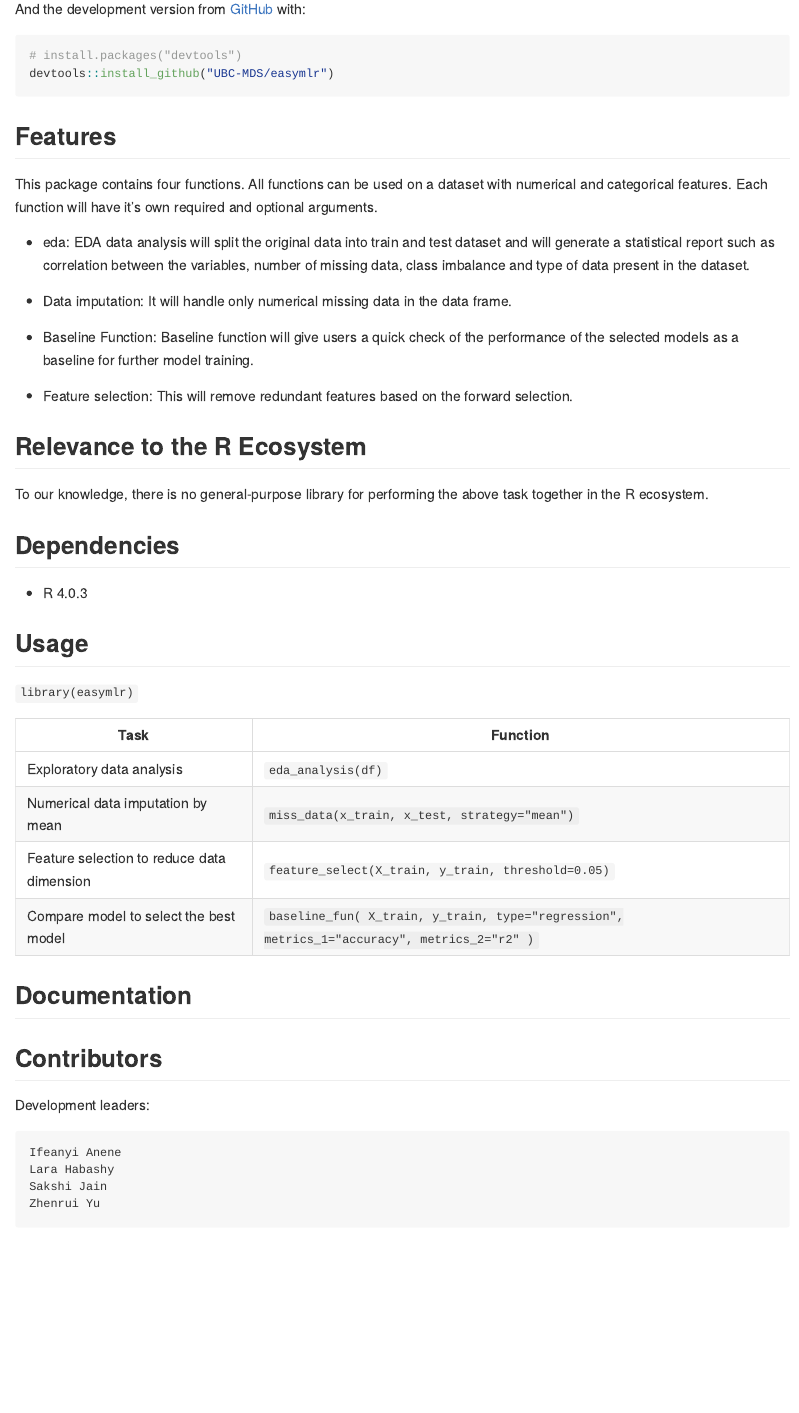
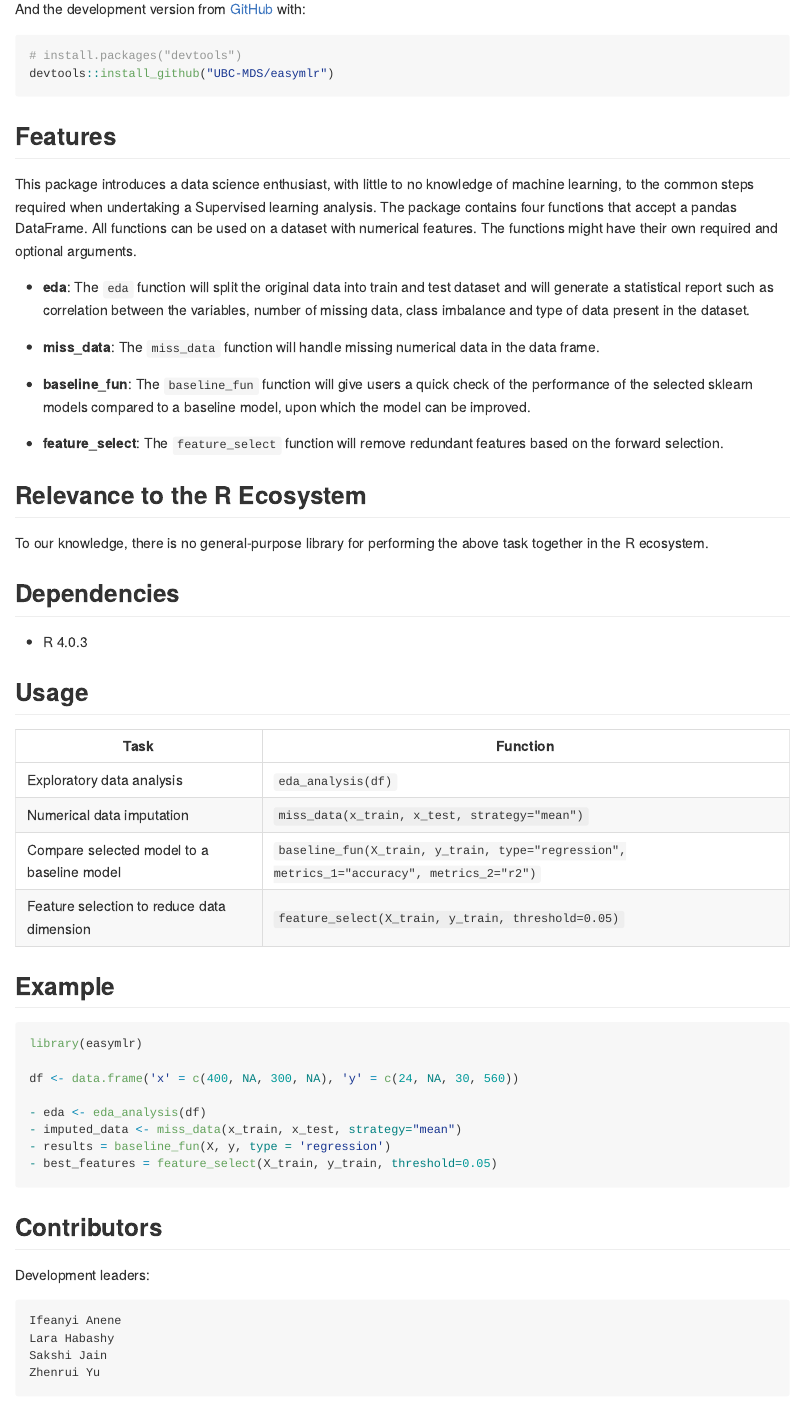
Before and after one commit to UBC-MDS/easymlr, an R Markdown document (README.Rmd): the page in a window 1100 px wide, from 410 px down. Rendered offline with R 4.5, knitr and Pandoc, with nearby package versions.

Commit message:
Edit the entire readme to make users more interested

````diff
--- a/README.Rmd
+++ b/README.Rmd
@@ -36,15 +36,16 @@ devtools::install_github("UBC-MDS/easymlr")
 ```
 ## Features
 
-This package contains four functions. All functions can be used on a dataset with numerical and categorical features. Each function will have it's own required and optional arguments.
+This package introduces a data science enthusiast, with little to no knowledge of machine learning, to the common steps required when undertaking a Supervised learning analysis. The package contains four functions that accept a pandas DataFrame. All functions can be used on a dataset with numerical features. The functions might have their own required and optional arguments.
 
-- eda: EDA data analysis will split the original data into train and test dataset and will generate a statistical report such as correlation between the variables, number of missing data, class imbalance and type of data present in the dataset.
+- **eda**: The `eda` function will split the original data into train and test dataset and will generate a statistical report such as correlation between the variables, number of missing data, class imbalance and type of data present in the dataset.
 
-- Data imputation: It will  handle only numerical missing data in the data frame.
+- **miss_data**: The `miss_data` function will handle missing numerical data in the data frame.
 
-- Baseline Function: Baseline function will give users a quick check of the performance of the selected models as a baseline for further model training.
+- **baseline_fun**: The `baseline_fun` function will give users a quick check of the performance of the selected sklearn models compared to a baseline model, upon which the model can be improved.
 
-- Feature selection: This will remove redundant features based on the forward selection.
+- **feature_select**: The `feature_select` function will remove redundant features based on the forward selection.
+
 
 ## Relevance to the R Ecosystem
 To our knowledge, there is no general-purpose library for performing the above task together in the R ecosystem.
@@ -53,23 +54,36 @@ To our knowledge, there is no general-purpose library for performing the above t
 
 -  R 4.0.3
 
+
 ## Usage
-
-`library(easymlr)`
-
 
 
 | Task | Function  |
 |------------|-----|
 | Exploratory data analysis| `eda_analysis(df)`|
-| Numerical data imputation by mean| `miss_data(x_train, x_test, strategy="mean")`|
+| Numerical data imputation| `miss_data(x_train, x_test, strategy="mean")`|
+| Compare selected model to a baseline model| `baseline_fun(X_train, y_train, type="regression", metrics_1="accuracy", metrics_2="r2")`|
 | Feature selection to reduce data dimension| `feature_select(X_train, y_train, threshold=0.05)`|
-| Compare model to select the best model| `baseline_fun(
-    X_train, y_train, type="regression", metrics_1="accuracy", metrics_2="r2"
-)`|
 
 
-## Documentation
+## Example
+
+``` R
+library(easymlr)
+
+df <- data.frame('x' = c(400, NA, 300, NA), 'y' = c(24, NA, 30, 560))
+
+- eda <- eda_analysis(df)
+- imputed_data <- miss_data(x_train, x_test, strategy="mean")
+- results = baseline_fun(X, y, type = 'regression')
+- best_features = feature_select(X_train, y_train, threshold=0.05)
+
+
+```
+
+
+
+
 
 ## Contributors
 
````
Also changed, not shown: README.Rmd (8 more changed lines).
